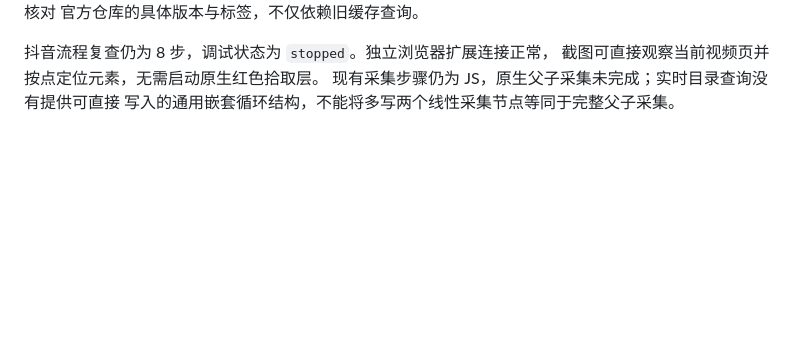
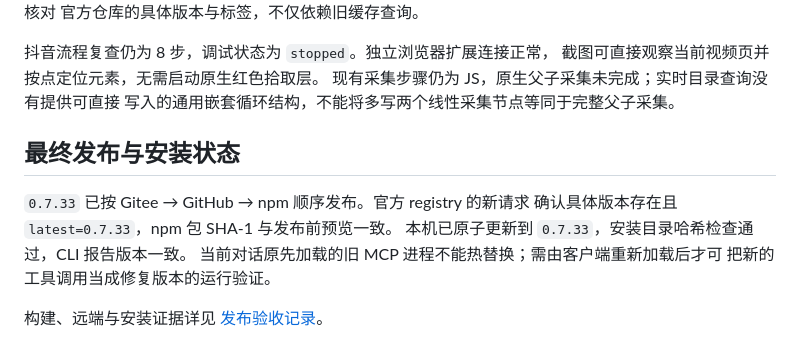
Before and after one commit to yimoxzy/shizai-agent, a Markdown page: docs/MCP_OVERLAY_CLEANUP_20261010.md, the part around the change. Drawn GitHub-style; blank space fills up the shorter version.

Commit message:
docs: record verified 0.7.33 release and installation

```diff
--- a/docs/MCP_OVERLAY_CLEANUP_20261010.md
+++ b/docs/MCP_OVERLAY_CLEANUP_20261010.md
@@ -92,3 +92,13 @@ Ruff、Python 编译、`git diff --check` 与 npm 包内容预览通过。
 截图可直接观察当前视频页并按点定位元素，无需启动原生红色拾取层。
 现有采集步骤仍为 JS，原生父子采集未完成；实时目录查询没有提供可直接
 写入的通用嵌套循环结构，不能将多写两个线性采集节点等同于完整父子采集。
+
+## 最终发布与安装状态
+
+`0.7.33` 已按 Gitee → GitHub → npm 顺序发布。官方 registry 的新请求
+确认具体版本存在且 `latest=0.7.33`，npm 包 SHA-1 与发布前预览一致。
+本机已原子更新到 `0.7.33`，安装目录哈希检查通过，CLI 报告版本一致。
+当前对话原先加载的旧 MCP 进程不能热替换；需由客户端重新加载后才可
+把新的工具调用当成修复版本的运行验证。
+
+构建、远端与安装证据详见 [发布验收记录](MCP_RELEASE_0.7.33_20261010.md)。
```
Also changed, not shown: docs/MCP_RELEASE_0.7.33_20261010.md (added, +43 -0 lines).
